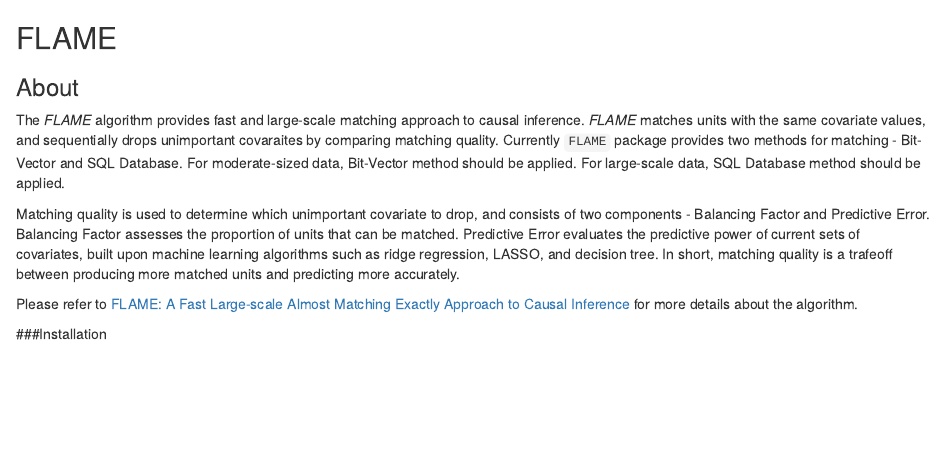
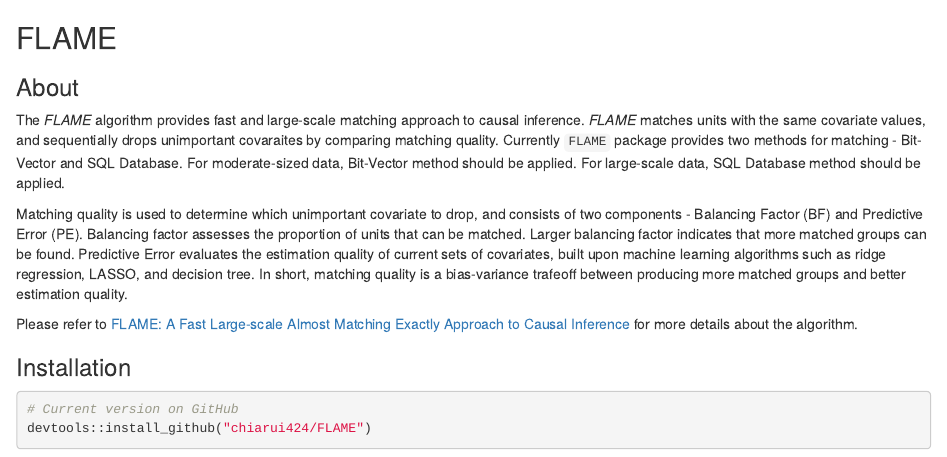
Before and after one commit to JerryChiaRuiChang/FLAME, an R Markdown document (README.Rmd): the page in a window 1100 px wide, from its top. Rendered offline with R 4.5, knitr and Pandoc, with nearby package versions.

Commit message:
Update Readme

````diff
--- a/README.Rmd
+++ b/README.Rmd
@@ -4,8 +4,13 @@
 
 The *FLAME* algorithm provides fast and large-scale matching approach to causal inference. *FLAME* matches units with the same covariate values, and sequentially drops unimportant covaraites by comparing matching quality. Currently `FLAME` package provides two methods for matching - Bit-Vector and SQL Database. For moderate-sized data, Bit-Vector method should be applied. For large-scale data, SQL Database method should be applied.
 
-Matching quality is used to determine which unimportant covariate to drop, and consists of two components - Balancing Factor and Predictive Error. Balancing Factor assesses the proportion of units that can be matched. Predictive Error evaluates the predictive power of current sets of covariates, built upon machine learning algorithms such as ridge regression, LASSO, and decision tree. In short, matching quality is a trafeoff between producing more matched units and predicting more accurately.
+Matching quality is used to determine which unimportant covariate to drop, and consists of two components - Balancing Factor (BF) and Predictive Error (PE). Balancing factor assesses the proportion of units that can be matched. Larger balancing factor indicates that more matched groups can be found. Predictive Error evaluates the estimation quality of current sets of covariates, built upon machine learning algorithms such as ridge regression, LASSO, and decision tree. In short, matching quality is a bias-variance trafeoff between producing more matched groups and better estimation quality.
 
 Please refer to [FLAME: A Fast Large-scale Almost Matching Exactly Approach to Causal Inference ](https://arxiv.org/pdf/1707.06315.pdf) for more details about the algorithm.
 
-###Installation
+### Installation
+
+```{r, eval=FALSE}
+# Current version on GitHub
+devtools::install_github("chiarui424/FLAME")
+```
````
Also changed, not shown: 2 other files.
